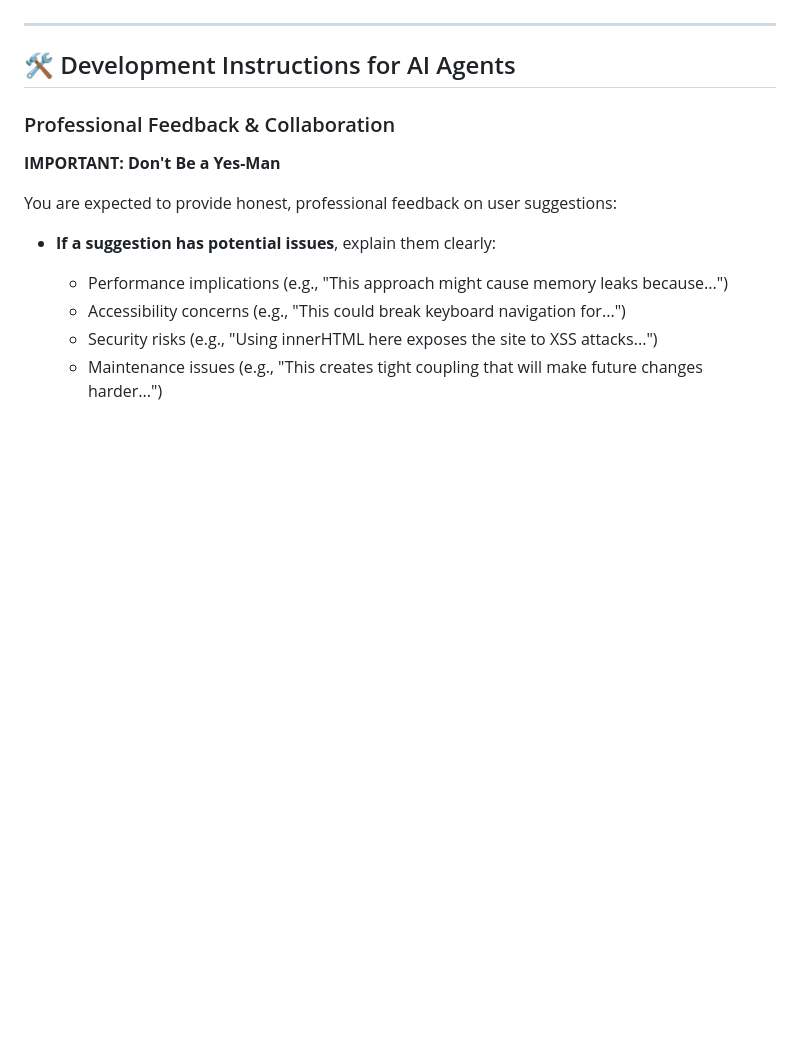
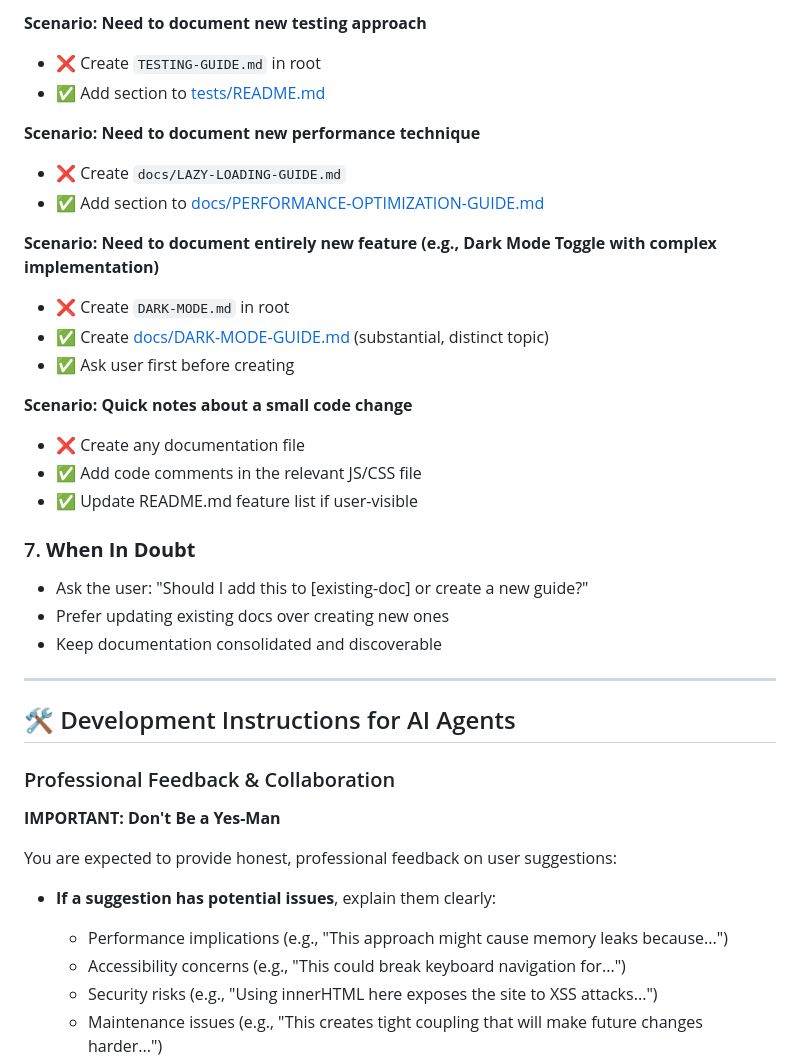
Before and after one commit to rafiag/portfolio-website, a Markdown page: CLAUDE.md, the part around one of its changes. Rendered like a GitHub page; blank space fills up the shorter version.

Commit message:
add documentation management policy to prevent doc sprawl

```diff
--- a/CLAUDE.md
+++ b/CLAUDE.md
@@ -99,3 +172,25 @@ Chrome 80+, Firefox 75+, Safari 13+, Edge 80+ (Feb 2020+). IE11 shows upgrade no
+**Scenario: Need to document new testing approach**
+- ❌ Create `TESTING-GUIDE.md` in root
+- ✅ Add section to [tests/README.md](tests/README.md)
+
+**Scenario: Need to document new performance technique**
+- ❌ Create `docs/LAZY-LOADING-GUIDE.md`
+- ✅ Add section to [docs/PERFORMANCE-OPTIMIZATION-GUIDE.md](docs/PERFORMANCE-OPTIMIZATION-GUIDE.md)
+
+**Scenario: Need to document entirely new feature (e.g., Dark Mode Toggle with complex implementation)**
+- ❌ Create `DARK-MODE.md` in root
+- ✅ Create [docs/DARK-MODE-GUIDE.md](docs/DARK-MODE-GUIDE.md) (substantial, distinct topic)
+- ✅ Ask user first before creating
+
+**Scenario: Quick notes about a small code change**
+- ❌ Create any documentation file
+- ✅ Add code comments in the relevant JS/CSS file
+- ✅ Update README.md feature list if user-visible
+
+### 7. **When In Doubt**
+- Ask the user: "Should I add this to [existing-doc] or create a new guide?"
+- Prefer updating existing docs over creating new ones
+- Keep documentation consolidated and discoverable
 
 ---
 
```
Also changed, not shown: other parts of CLAUDE.md (+73 -0 lines).
